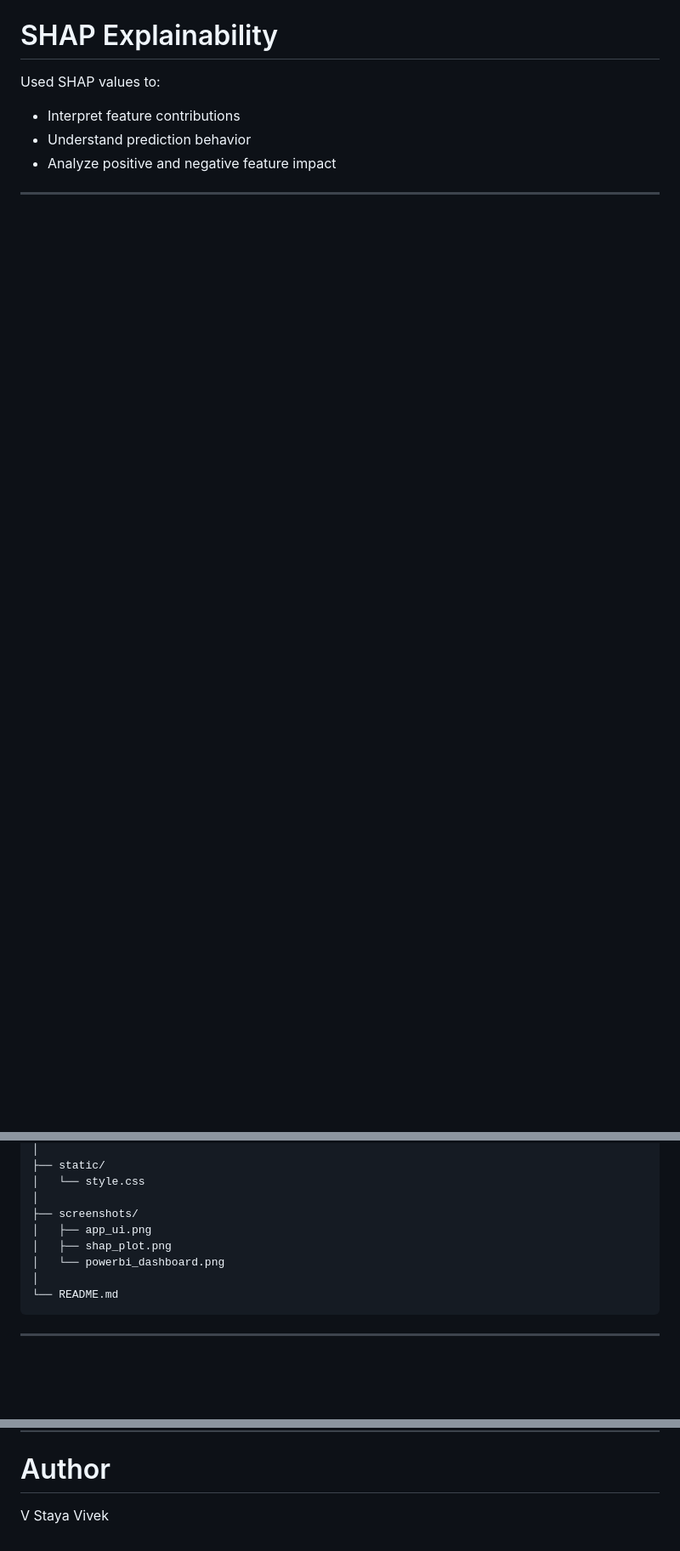
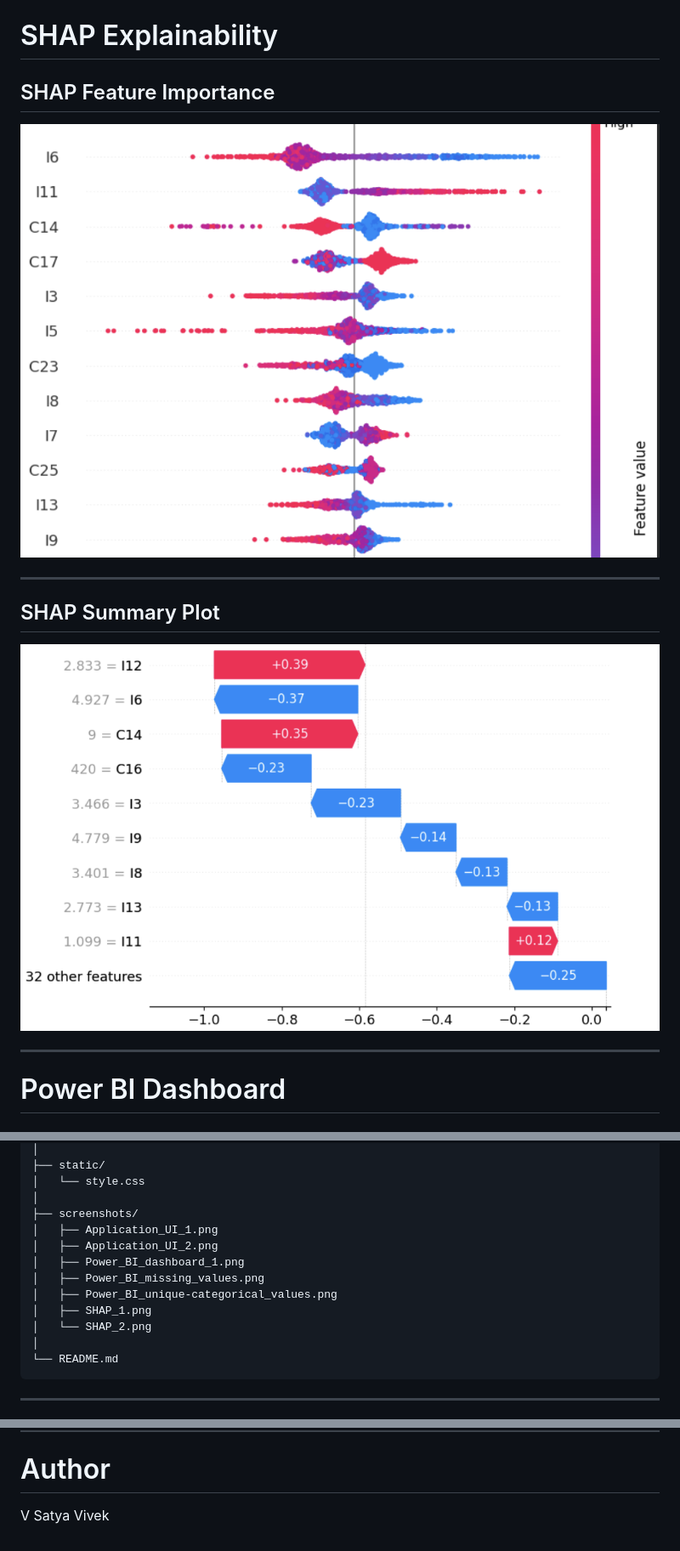
Before and after one commit to satyavivek1616/CTR-Prediction-System, a Markdown page: README.md, 3 parts joined by grey strips. Shown at 85% size. Rendered like a GitHub page; pictures changed too: screenshots/SHAP_1.png (added), screenshots/SHAP_2.png (added); blank space fills up the shorter version.

````diff
--- a/README.md
+++ b/README.md
@@ -142,6 +166,16 @@ This simulates simplified real-world advertisement bidding systems.
 # SHAP Explainability
 
-Used SHAP values to:
-- Interpret feature contributions
-- Understand prediction behavior
-- Analyze positive and negative feature impact
+## SHAP Feature Importance
+
+![SHAP 1](screenshots/SHAP_1.png)
+
+---
+
+## SHAP Summary Plot
+
+![SHAP 2](screenshots/SHAP_2.png)
+
+---
+
+# Power BI Dashboard
+
@@ -218,9 +239,13 @@ CTR_Prediction_App/
 │   └── style.css
 │
 ├── screenshots/
-│   ├── app_ui.png
-│   ├── shap_plot.png
-│   └── powerbi_dashboard.png
+│   ├── Application_UI_1.png
+│   ├── Application_UI_2.png
+│   ├── Power_BI_dashboard_1.png
+│   ├── Power_BI_missing_values.png
+│   ├── Power_BI_unique-categorical_values.png
+│   ├── SHAP_1.png
+│   └── SHAP_2.png
 │
 └── README.md
 ```
@@ -242,4 +267,4 @@ CTR_Prediction_App/
 
 # Author
 
-V Staya Vivek
+V Satya Vivek
````
Also changed, not shown: other parts of README.md (+39 -28 lines), screenshots/Apllication_UI_1.png (renamed from screenshots/predicting_ctr_1.png), screenshots/Application_UI_2.png (renamed from screenshots/predicting_revenue_value.png), screenshots/Power_BI_dashboard_1.png (renamed from screenshots/power_bi_1.png).
